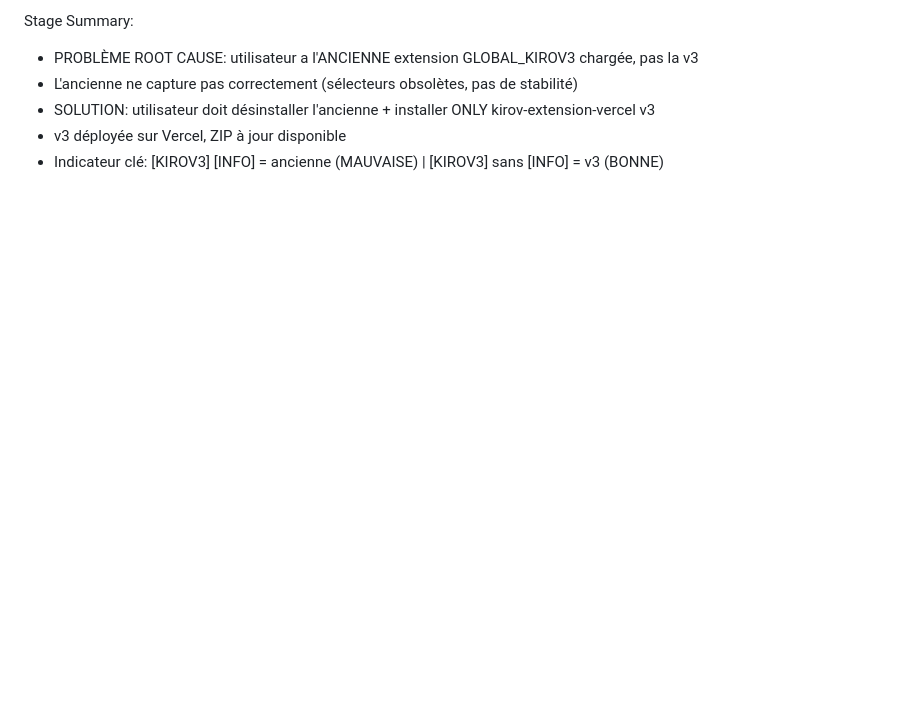
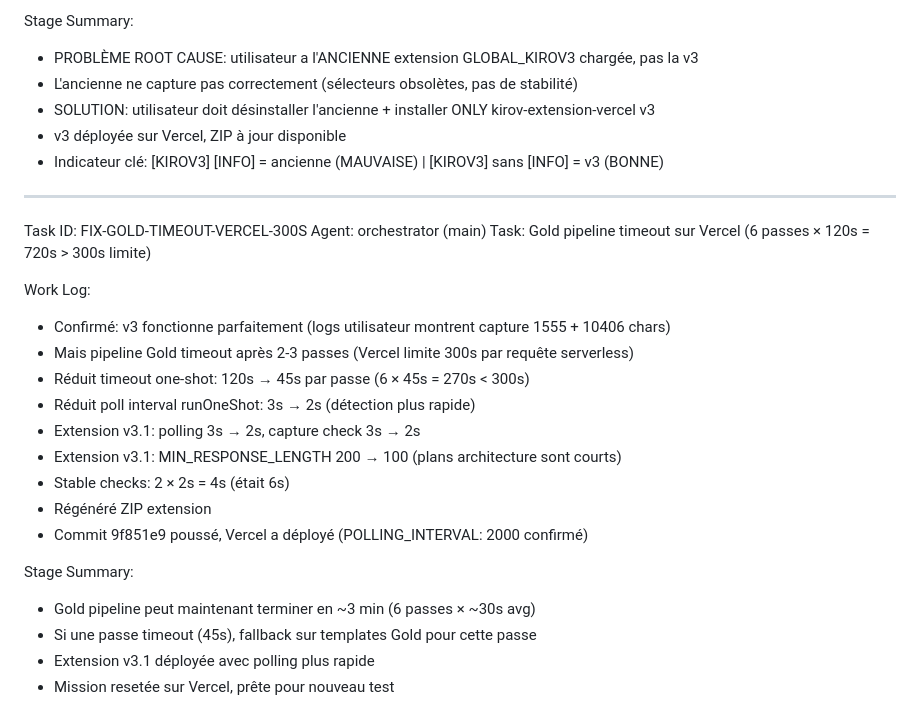
Before and after one commit to tcereponse/forge, a Markdown page: worklog.md, the part around the change. Drawn GitHub-style; blank space fills up the shorter version.

Commit message:
aed7629f-cc2f-476d-8125-41a0dee9c5e2

```diff
--- a/worklog.md
+++ b/worklog.md
@@ -2029,3 +2029,25 @@ Stage Summary:
 - SOLUTION: utilisateur doit désinstaller l'ancienne + installer ONLY kirov-extension-vercel v3
 - v3 déployée sur Vercel, ZIP à jour disponible
 - Indicateur clé: [KIROV3] [INFO] = ancienne (MAUVAISE) | [KIROV3] sans [INFO] = v3 (BONNE)
+
+---
+Task ID: FIX-GOLD-TIMEOUT-VERCEL-300S
+Agent: orchestrator (main)
+Task: Gold pipeline timeout sur Vercel (6 passes × 120s = 720s > 300s limite)
+
+Work Log:
+- Confirmé: v3 fonctionne parfaitement (logs utilisateur montrent capture 1555 + 10406 chars)
+- Mais pipeline Gold timeout après 2-3 passes (Vercel limite 300s par requête serverless)
+- Réduit timeout one-shot: 120s → 45s par passe (6 × 45s = 270s < 300s)
+- Réduit poll interval runOneShot: 3s → 2s (détection plus rapide)
+- Extension v3.1: polling 3s → 2s, capture check 3s → 2s
+- Extension v3.1: MIN_RESPONSE_LENGTH 200 → 100 (plans architecture sont courts)
+- Stable checks: 2 × 2s = 4s (était 6s)
+- Régénéré ZIP extension
+- Commit 9f851e9 poussé, Vercel a déployé (POLLING_INTERVAL: 2000 confirmé)
+
+Stage Summary:
+- Gold pipeline peut maintenant terminer en ~3 min (6 passes × ~30s avg)
+- Si une passe timeout (45s), fallback sur templates Gold pour cette passe
+- Extension v3.1 déployée avec polling plus rapide
+- Mission resetée sur Vercel, prête pour nouveau test
```
